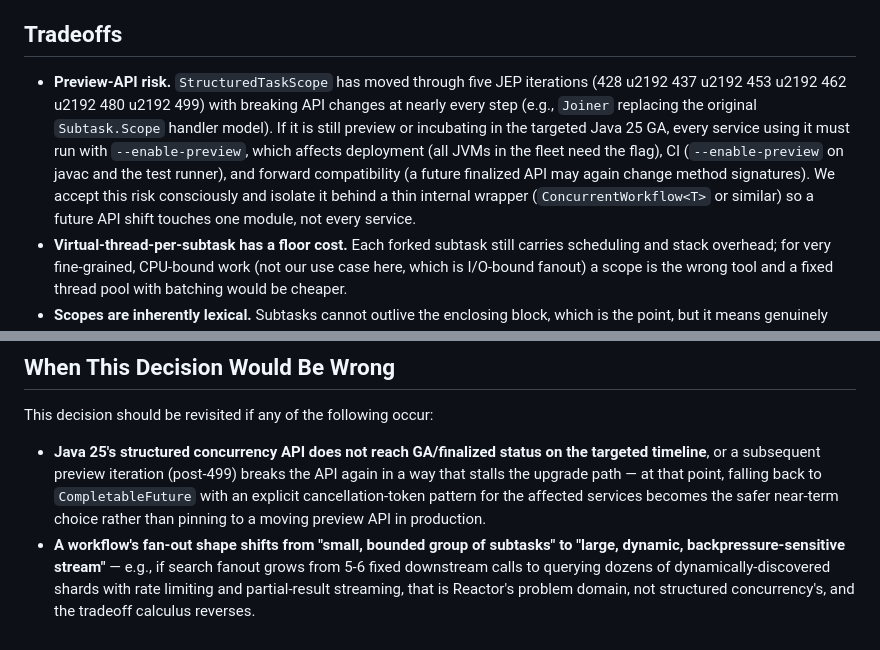
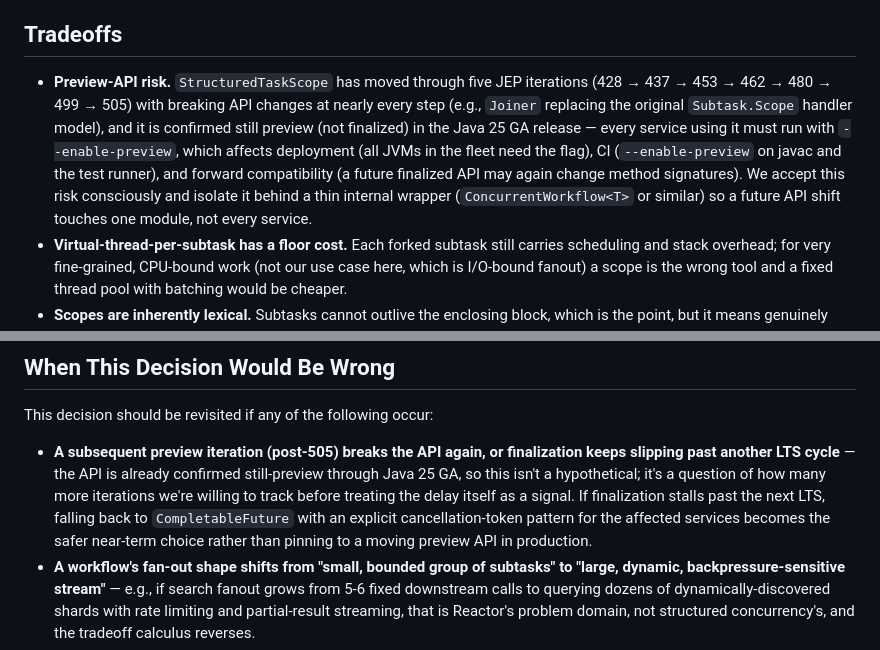
Before and after one commit to tdespenza/lifeos, a Markdown page: docs/adr/ADR-003-use-structured-concurrency.md, 2 parts joined by grey strips. Drawn GitHub-style.

```diff
--- a/docs/adr/ADR-003-use-structured-concurrency.md
+++ b/docs/adr/ADR-003-use-structured-concurrency.md
@@ -27,7 +27,7 @@ Use `StructuredTaskScope` as the standard pattern for grouped concurrent workflo
 
 ## Tradeoffs
 
-- **Preview-API risk.** `StructuredTaskScope` has moved through five JEP iterations (428 u2192 437 u2192 453 u2192 462 u2192 480 u2192 499) with breaking API changes at nearly every step (e.g., `Joiner` replacing the original `Subtask.Scope` handler model). If it is still preview or incubating in the targeted Java 25 GA, every service using it must run with `--enable-preview`, which affects deployment (all JVMs in the fleet need the flag), CI (`--enable-preview` on javac and the test runner), and forward compatibility (a future finalized API may again change method signatures). We accept this risk consciously and isolate it behind a thin internal wrapper (`ConcurrentWorkflow<T>` or similar) so a future API shift touches one module, not every service.
+- **Preview-API risk.** `StructuredTaskScope` has moved through five JEP iterations (428 → 437 → 453 → 462 → 480 → 499 → 505) with breaking API changes at nearly every step (e.g., `Joiner` replacing the original `Subtask.Scope` handler model), and it is confirmed still preview (not finalized) in the Java 25 GA release — every service using it must run with `--enable-preview`, which affects deployment (all JVMs in the fleet need the flag), CI (`--enable-preview` on javac and the test runner), and forward compatibility (a future finalized API may again change method signatures). We accept this risk consciously and isolate it behind a thin internal wrapper (`ConcurrentWorkflow<T>` or similar) so a future API shift touches one module, not every service.
 - **Virtual-thread-per-subtask has a floor cost.** Each forked subtask still carries scheduling and stack overhead; for very fine-grained, CPU-bound work (not our use case here, which is I/O-bound fanout) a scope is the wrong tool and a fixed thread pool with batching would be cheaper.
 - **Scopes are inherently lexical.** Subtasks cannot outlive the enclosing block, which is the point, but it means genuinely fire-and-forget background work (e.g., an audit log write that should survive the request) must not be forked inside a request-scoped `StructuredTaskScope` — it needs its own lifecycle (e.g., an event published to Kafka) instead. Misusing the pattern for that case would silently cancel the write on scope exit.
 - **Less mature tooling than `CompletableFuture`.** Debuggers, thread dump analysis, and some APM agents have had years to build `CompletableFuture`-aware tooling; structured-concurrency-aware tooling is newer and less consistently supported across the observability stack (some OpenTelemetry Java agent instrumentation for virtual threads and scopes is still catching up as of this writing).
@@ -43,7 +43,7 @@ Use `StructuredTaskScope` as the standard pattern for grouped concurrent workflo
 ## When This Decision Would Be Wrong
 
 This decision should be revisited if any of the following occur:
-- **Java 25's structured concurrency API does not reach GA/finalized status on the targeted timeline**, or a subsequent preview iteration (post-499) breaks the API again in a way that stalls the upgrade path — at that point, falling back to `CompletableFuture` with an explicit cancellation-token pattern for the affected services becomes the safer near-term choice rather than pinning to a moving preview API in production.
+- **A subsequent preview iteration (post-505) breaks the API again, or finalization keeps slipping past another LTS cycle** — the API is already confirmed still-preview through Java 25 GA, so this isn't a hypothetical; it's a question of how many more iterations we're willing to track before treating the delay itself as a signal. If finalization stalls past the next LTS, falling back to `CompletableFuture` with an explicit cancellation-token pattern for the affected services becomes the safer near-term choice rather than pinning to a moving preview API in production.
 - **A workflow's fan-out shape shifts from "small, bounded group of subtasks" to "large, dynamic, backpressure-sensitive stream"** — e.g., if search fanout grows from 5-6 fixed downstream calls to querying dozens of dynamically-discovered shards with rate limiting and partial-result streaming, that is Reactor's problem domain, not structured concurrency's, and the tradeoff calculus reverses.
 - **The team scales and most contributors are not JVM specialists** — structured concurrency is still a newer idiom with less Stack Overflow/tutorial coverage than `CompletableFuture`; if hiring shifts toward engineers without deep Java backgrounds, the maintainability advantage assumed here may not hold and the internal wrapper's documentation/training cost would need to be re-evaluated.
 
```
Also changed, not shown: docs/adr/ADR-001-use-java-25.md (+5 -4 lines).
